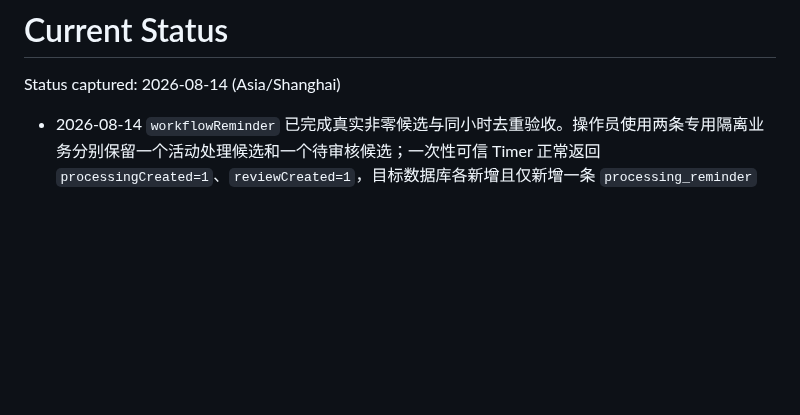
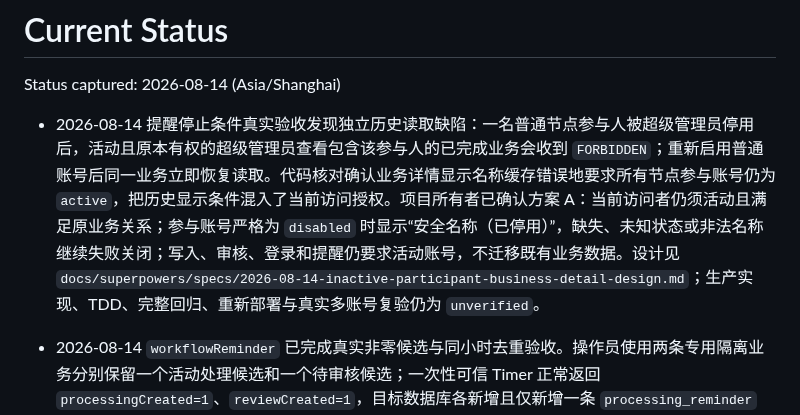
Before and after one commit to 134255/business-progress-scheduler, a Markdown page: docs/memory/STATUS.md, the part around the change. Rendered like a GitHub page; blank space fills up the shorter version.

Commit message:
docs: 设计停用参与人历史读取修复

```diff
--- a/docs/memory/STATUS.md
+++ b/docs/memory/STATUS.md
@@ -2,6 +2,7 @@
 
 Status captured: 2026-08-14 (Asia/Shanghai)
 
+- 2026-08-14 提醒停止条件真实验收发现独立历史读取缺陷：一名普通节点参与人被超级管理员停用后，活动且原本有权的超级管理员查看包含该参与人的已完成业务会收到 `FORBIDDEN`；重新启用普通账号后同一业务立即恢复读取。代码核对确认业务详情显示名称缓存错误地要求所有节点参与账号仍为 `active`，把历史显示条件混入了当前访问授权。项目所有者已确认方案 A：当前访问者仍须活动且满足原业务关系；参与账号严格为 `disabled` 时显示“安全名称（已停用）”，缺失、未知状态或非法名称继续失败关闭；写入、审核、登录和提醒仍要求活动账号，不迁移既有业务数据。设计见 `docs/superpowers/specs/2026-08-14-inactive-participant-business-detail-design.md`；生产实现、TDD、完整回归、重新部署与真实多账号复验仍为 `unverified`。
 - 2026-08-14 `workflowReminder` 已完成真实非零候选与同小时去重验收。操作员使用两条专用隔离业务分别保留一个活动处理候选和一个待审核候选；一次性可信 Timer 正常返回 `processingCreated=1`、`reviewCreated=1`，目标数据库各新增且仅新增一条 `processing_reminder` 与 `review_reminder`。操作员脱敏核对确认：两条提醒分别只投递给当前处理人和当前未投票审核人，业务、节点及审核轮次关联正确，累计工作小时均为 1、状态为待处理、创建时间与执行窗口一致，且未包含处理说明、字段值、凭证地址、OpenID 或请求键；节点的 `nextProcessingReminderWorkHour` 与轮次的 `nextReviewReminderWorkHour` 均推进为 2。随后在同一提醒小时再次运行一次性 Timer，服务正常返回 `processingCreated=0`、`reviewCreated=0`；两类提醒仍各 1 条、编号未变化且没有重复记录，两处下一提醒小时游标也保持为 2。操作员已恢复并刷新确认 `workflowReminder` 的 `triggers: []`。该结果验证真实 CloudBase 上的非零提醒创建、当前关系路由、内容最小化、确定性同小时幂等和小时游标推进；业务完成、审核通过/驳回、账号停用、关系移除、工作流模式变化及 `pending_calendar` 等停止条件矩阵与正式小时触发器仍为 `unverified`。
 - 2026-08-14 修复版 `calendarSync` 已由操作员上传目标 CloudBase，并完成真实一次性 Timer 验收。部署后先确认 `triggers: []`，再通过单次定时器运行；日志返回 `mode=scheduled`，2026 与 2027 两个完整年份均同步成功且各 365 天，待补算汇总的检查、更新、跳过、待处理与失败计数均为 0，约 4.6 秒正常结束，没有未经授权、失败重试或底层数据库/外部接口错误泄漏。操作员随后恢复并刷新确认 `triggers: []`。该结果验证修复后的服务端可信来源、当前/下一年计划同步和安全汇总在真实 CloudBase 生效；正式每日触发器仍未启用。
 - 2026-08-14 修复版 `workflowReminder` 已由操作员上传目标 CloudBase，并完成真实一次性 Timer 验收。部署后先确认 `triggers: []`，再使用仅运行一次的定时器触发；日志不再出现“提醒任务调用未经授权”，服务正常返回脱敏汇总 `processingCreated=0`、`reviewCreated=0`，约 3.4 秒结束且没有失败重试。零创建表示当轮没有符合累计工作小时提醒条件的活动处理或审核候选，不是执行失败；本次没有写入提醒记录。操作员随后恢复 `triggers: []` 并确认配置为空。该结果验证 `process.env.TRIGGER_SRC=timer` 在目标环境可用、Timer 能进入真实提醒编排且响应最小化；提醒候选为非零时的真实通知创建和正式小时触发器启用仍为 `unverified`。
```
Also changed, not shown: 1 other file.
